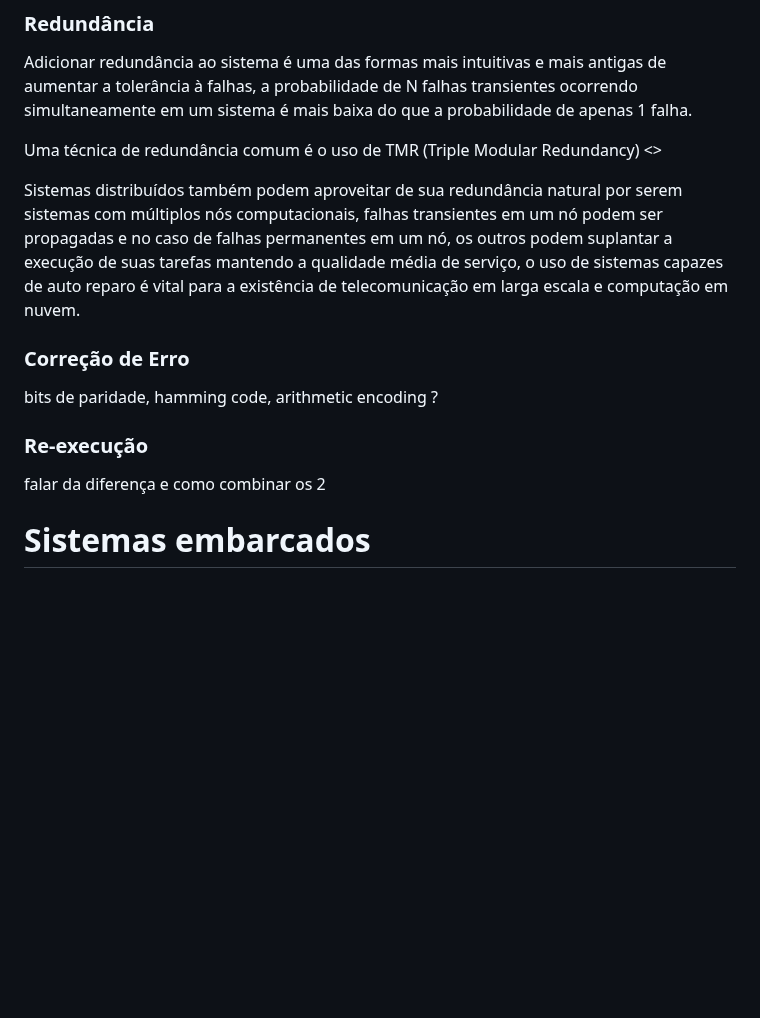
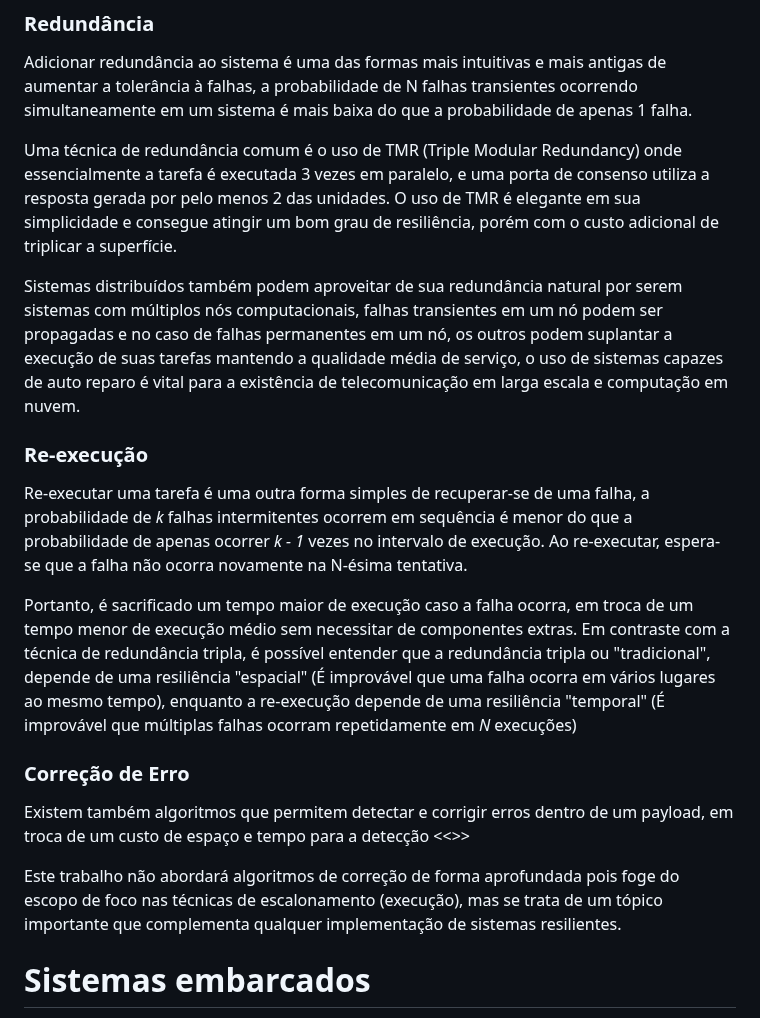
Before and after one commit to axe-or/fault-tolerance-thesis, a Markdown page: chapters/02_fundamentacao_teorica.md, the part around the change. Rendered like a GitHub page; blank space fills up the shorter version.

Commit message:
Add explanation about Re-execution

```diff
--- a/chapters/02_fundamentacao_teorica.md
+++ b/chapters/02_fundamentacao_teorica.md
@@ -50,15 +50,19 @@ Uma vez que uma falha tenha sido detectada o sistema precisa *tratar* a falha o
 
 Adicionar redundância ao sistema é uma das formas mais intuitivas e mais antigas de aumentar a tolerância à falhas, a probabilidade de N falhas transientes ocorrendo simultaneamente em um sistema é mais baixa do que a probabilidade de apenas 1 falha.
 
-Uma técnica de redundância comum é o uso de TMR (Triple Modular Redundancy) <<FALAR MAIS>>
+Uma técnica de redundância comum é o uso de TMR (Triple Modular Redundancy) onde essencialmente a tarefa é executada 3 vezes em paralelo, e uma porta de consenso utiliza a resposta gerada por pelo menos 2 das unidades. O uso de TMR é elegante em sua simplicidade e consegue atingir um bom grau de resiliência, porém com o custo adicional de triplicar a superfície.
 
 Sistemas distribuídos também podem aproveitar de sua redundância natural por serem sistemas com múltiplos nós computacionais, falhas transientes em um nó podem ser propagadas e no caso de falhas permanentes em um nó, os outros podem suplantar a execução de suas tarefas mantendo a qualidade média de serviço, o uso de sistemas capazes de auto reparo é vital para a existência de telecomunicação em larga escala e computação em nuvem.
 
+### Re-execução
+Re-executar uma tarefa é uma outra forma simples de recuperar-se de uma falha, a probabilidade de *k* falhas intermitentes ocorrem em sequência é menor do que a probabilidade de apenas ocorrer *k - 1* vezes no intervalo de execução. Ao re-executar, espera-se que a falha não ocorra novamente na N-ésima tentativa.
+
+Portanto, é sacrificado um tempo maior de execução caso a falha ocorra, em troca de um tempo menor de execução médio sem necessitar de componentes extras. Em contraste com a técnica de redundância tripla, é possível entender que a redundância tripla ou "tradicional", depende de uma resiliência "espacial" (É improvável que uma falha ocorra em vários lugares ao mesmo tempo), enquanto a re-execução depende de uma resiliência "temporal" (É improvável que múltiplas falhas ocorram repetidamente em *N* execuções)
+
 ### Correção de Erro
-bits de paridade, hamming code, arithmetic encoding ?
+Existem também algoritmos que permitem detectar e corrigir erros dentro de um payload, em troca de um custo de espaço e tempo para a detecção <<<ASJDLKAJSDLKJ>>>
 
-### Re-execução
-falar da diferença e como combinar os 2
+Este trabalho não abordará algoritmos de correção de forma aprofundada pois foge do escopo de foco nas técnicas de escalonamento (execução), mas se trata de um tópico importante que complementa qualquer implementação de sistemas resilientes.
 
 # Sistemas embarcados
 
```
